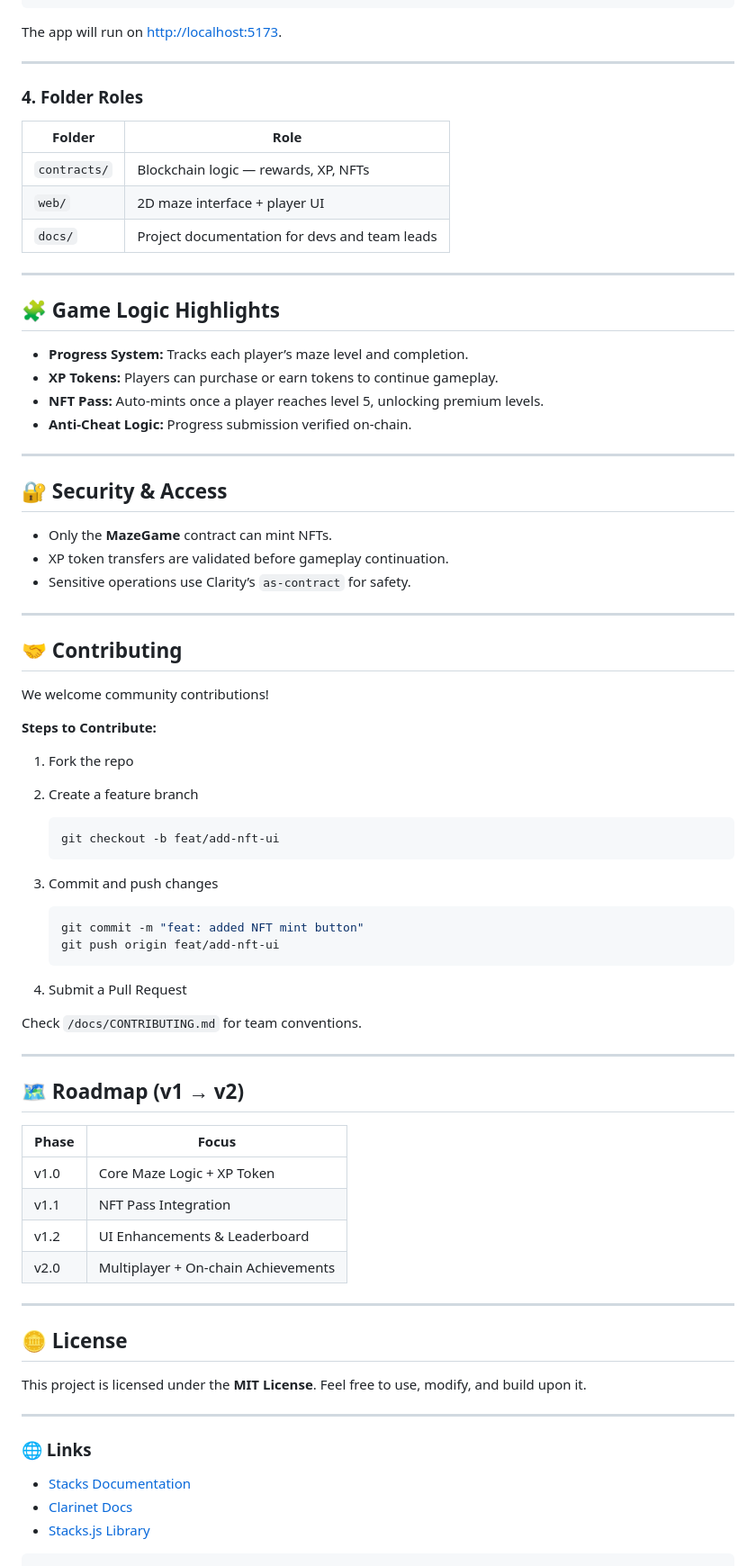
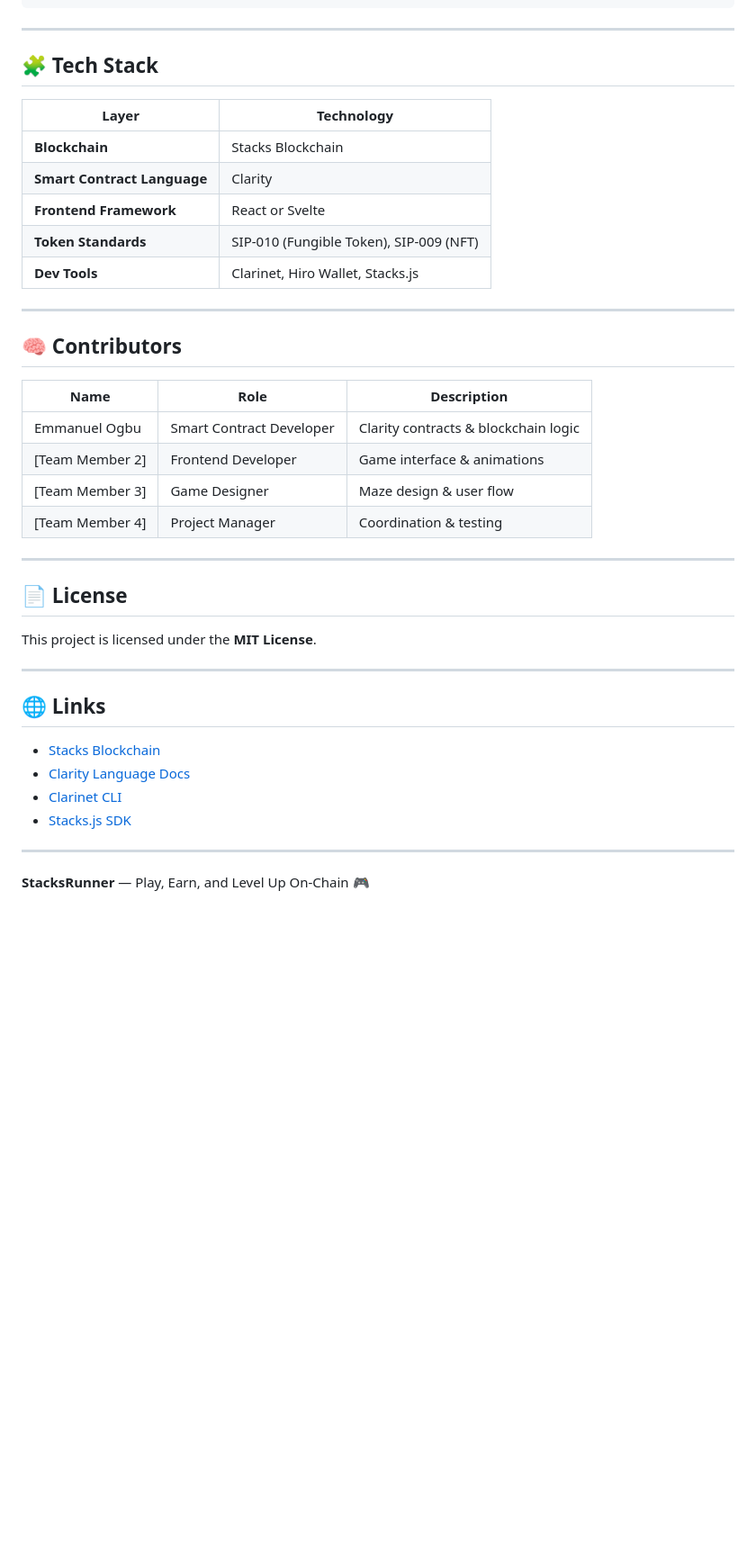
Before and after one commit to stacks-runner/stacks-runner, a Markdown page: README.md, the part around one of its changes. Shown at 90% size. Drawn GitHub-style; blank space fills up the shorter version.

````diff
--- a/README.md
+++ b/README.md
@@ -95,83 +71,43 @@ npm install
 npm run dev
 ```
 
-The app will run on [http://localhost:5173](http://localhost:5173).
+---
+
+## 🧩 Tech Stack
+
+| Layer | Technology |
+|-------|-------------|
+| **Blockchain** | Stacks Blockchain |
+| **Smart Contract Language** | Clarity |
+| **Frontend Framework** | React or Svelte |
+| **Token Standards** | SIP-010 (Fungible Token), SIP-009 (NFT) |
+| **Dev Tools** | Clarinet, Hiro Wallet, Stacks.js |
 
 ---
 
-### 4. Folder Roles
+## 🧠 Contributors
 
-| Folder       | Role                                          |
-| ------------ | --------------------------------------------- |
-| `contracts/` | Blockchain logic — rewards, XP, NFTs          |
-| `web/`       | 2D maze interface + player UI                 |
-| `docs/`      | Project documentation for devs and team leads |
+| Name | Role | Description |
+|------|------|--------------|
+| Emmanuel Ogbu | Smart Contract Developer | Clarity contracts & blockchain logic |
+| [Team Member 2] | Frontend Developer | Game interface & animations |
+| [Team Member 3] | Game Designer | Maze design & user flow |
+| [Team Member 4] | Project Manager | Coordination & testing |
 
 ---
 
-## 🧩 Game Logic Highlights
+## 📄 License
 
-* **Progress System:** Tracks each player’s maze level and completion.
-* **XP Tokens:** Players can purchase or earn tokens to continue gameplay.
-* **NFT Pass:** Auto-mints once a player reaches level 5, unlocking premium levels.
-* **Anti-Cheat Logic:** Progress submission verified on-chain.
+This project is licensed under the **MIT License**.
 
 ---
 
-## 🔐 Security & Access
-
-* Only the **MazeGame** contract can mint NFTs.
-* XP token transfers are validated before gameplay continuation.
-* Sensitive operations use Clarity’s `as-contract` for safety.
+## 🌐 Links
+- [Stacks Blockchain](https://stacks.co)
+- [Clarity Language Docs](https://docs.stacks.co/write-smart-contracts)
+- [Clarinet CLI](https://github.com/hirosystems/clarinet)
+- [Stacks.js SDK](https://github.com/hirosystems/stacks.js)
 
 ---
 
-## 🤝 Contributing
-
-We welcome community contributions!
-
-**Steps to Contribute:**
-
-1. Fork the repo
-2. Create a feature branch
-
-   ```bash
-   git checkout -b feat/add-nft-ui
-   ```
-3. Commit and push changes
-
-   ```bash
-   git commit -m "feat: added NFT mint button"
-   git push origin feat/add-nft-ui
-   ```
-4. Submit a Pull Request
-
-Check `/docs/CONTRIBUTING.md` for team conventions.
-
----
-
-## 🗺️ Roadmap (v1 → v2)
-
-| Phase | Focus                               |
-| ----- | ----------------------------------- |
-| v1.0  | Core Maze Logic + XP Token          |
-| v1.1  | NFT Pass Integration                |
-| v1.2  | UI Enhancements & Leaderboard       |
-| v2.0  | Multiplayer + On-chain Achievements |
-
----
-
-## 🪙 License
-
-This project is licensed under the **MIT License**.
-Feel free to use, modify, and build upon it.
-
----
-
-### 🌐 Links
-
-* [Stacks Documentation](https://docs.stacks.co)
-* [Clarinet Docs](https://docs.hiro.so/clarinet)
-* [Stacks.js Library](https://docs.hiro.so/build-apps/stackjs)
-
-```
+**StacksRunner** — Play, Earn, and Level Up On-Chain 🎮
````
Also changed, not shown: other parts of README.md (+42 -66 lines).
